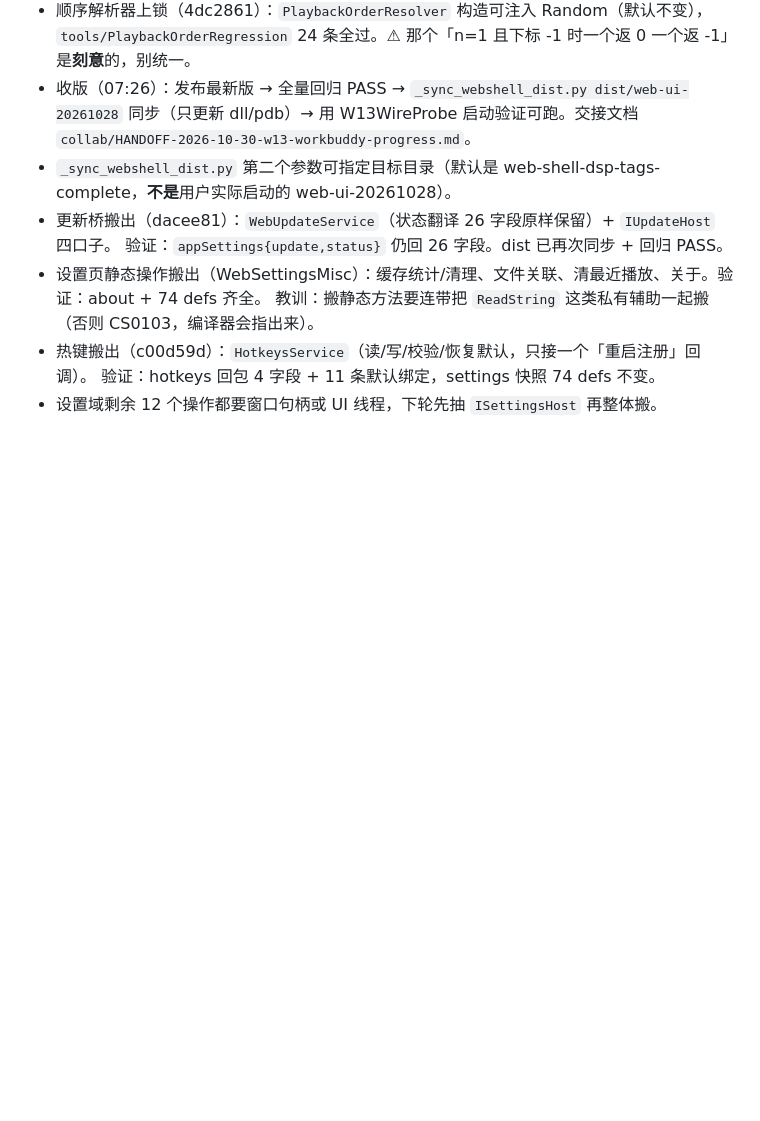
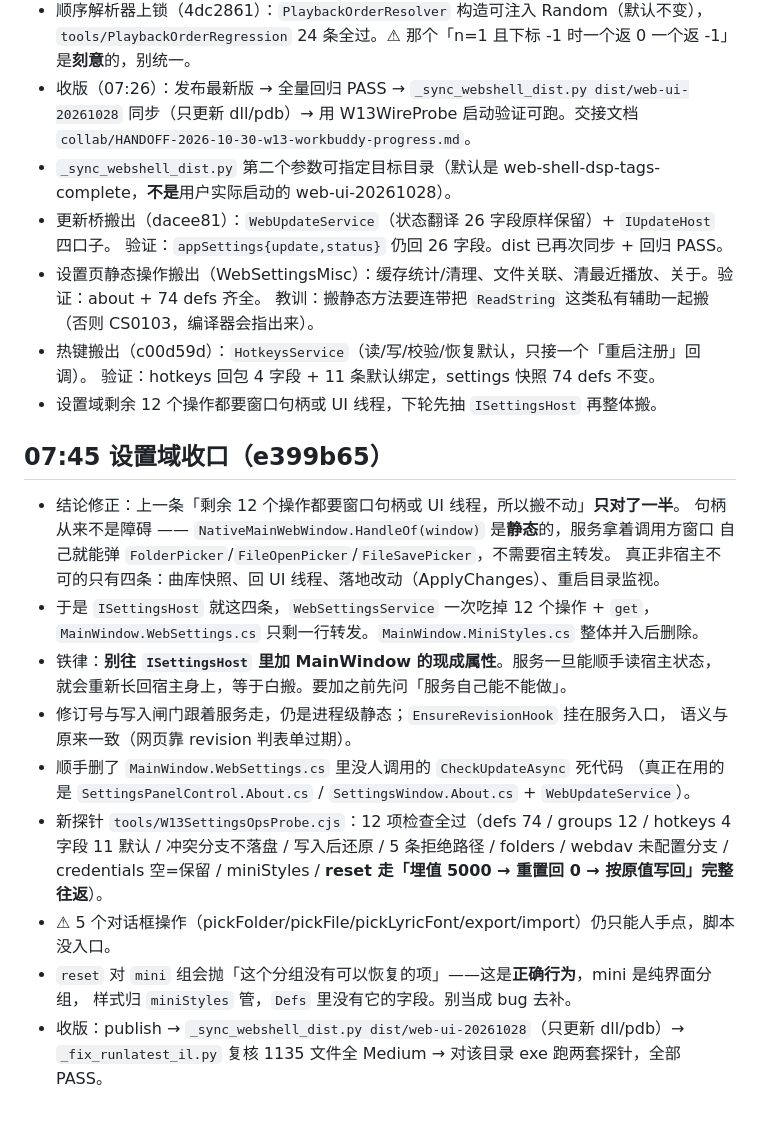
Before and after one commit to Celeste-114514/CelesteMusicPlayer, a Markdown page: .workbuddy/memory/2026-10-30.md, the part around the change. GitHub-like rendering; blank space fills up the shorter version.

Commit message:
docs: settings domain is closed; correct the stale compile status in project memory

```diff
--- a/.workbuddy/memory/2026-10-30.md
+++ b/.workbuddy/memory/2026-10-30.md
@@ -109,3 +109,25 @@
 - 热键搬出（c00d59d）：`HotkeysService`（读/写/校验/恢复默认，只接一个「重启注册」回调）。
   验证：hotkeys 回包 4 字段 + 11 条默认绑定，settings 快照 74 defs 不变。
 - 设置域剩余 12 个操作都要窗口句柄或 UI 线程，下轮先抽 `ISettingsHost` 再整体搬。
+
+## 07:45 设置域收口（e399b65）
+- 结论修正：上一条「剩余 12 个操作都要窗口句柄或 UI 线程，所以搬不动」**只对了一半**。
+  句柄从来不是障碍 —— `NativeMainWebWindow.HandleOf(window)` 是**静态**的，服务拿着调用方窗口
+  自己就能弹 `FolderPicker`/`FileOpenPicker`/`FileSavePicker`，不需要宿主转发。
+  真正非宿主不可的只有四条：曲库快照、回 UI 线程、落地改动（ApplyChanges）、重启目录监视。
+- 于是 `ISettingsHost` 就这四条，`WebSettingsService` 一次吃掉 12 个操作 + `get`，
+  `MainWindow.WebSettings.cs` 只剩一行转发。`MainWindow.MiniStyles.cs` 整体并入后删除。
+- 铁律：**别往 `ISettingsHost` 里加 MainWindow 的现成属性**。服务一旦能顺手读宿主状态，
+  就会重新长回宿主身上，等于白搬。要加之前先问「服务自己能不能做」。
+- 修订号与写入闸门跟着服务走，仍是进程级静态；`EnsureRevisionHook` 挂在服务入口，
+  语义与原来一致（网页靠 revision 判表单过期）。
+- 顺手删了 `MainWindow.WebSettings.cs` 里没人调用的 `CheckUpdateAsync` 死代码
+  （真正在用的是 `SettingsPanelControl.About.cs` / `SettingsWindow.About.cs` + `WebUpdateService`）。
+- 新探针 `tools/W13SettingsOpsProbe.cjs`：12 项检查全过（defs 74 / groups 12 / hotkeys 4 字段 11 默认 /
+  冲突分支不落盘 / 写入后还原 / 5 条拒绝路径 / folders / webdav 未配置分支 / credentials 空=保留 /
+  miniStyles / **reset 走「埋值 5000 → 重置回 0 → 按原值写回」完整往返**）。
+- ⚠ 5 个对话框操作（pickFolder/pickFile/pickLyricFont/export/import）仍只能人手点，脚本没入口。
+- `reset` 对 `mini` 组会抛「这个分组没有可以恢复的项」——这是**正确行为**，mini 是纯界面分组，
+  样式归 `miniStyles` 管，`Defs` 里没有它的字段。别当成 bug 去补。
+- 收版：publish → `_sync_webshell_dist.py dist/web-ui-20261028`（只更新 dll/pdb）→
+  `_fix_runlatest_il.py` 复核 1135 文件全 Medium → 对该目录 exe 跑两套探针，全部 PASS。
```
Also changed, not shown: .workbuddy/memory/MEMORY.md (+9 -2 lines), collab/HANDOFF-2026-10-30-w13-workbuddy-progress.md (+19 -4 lines).
